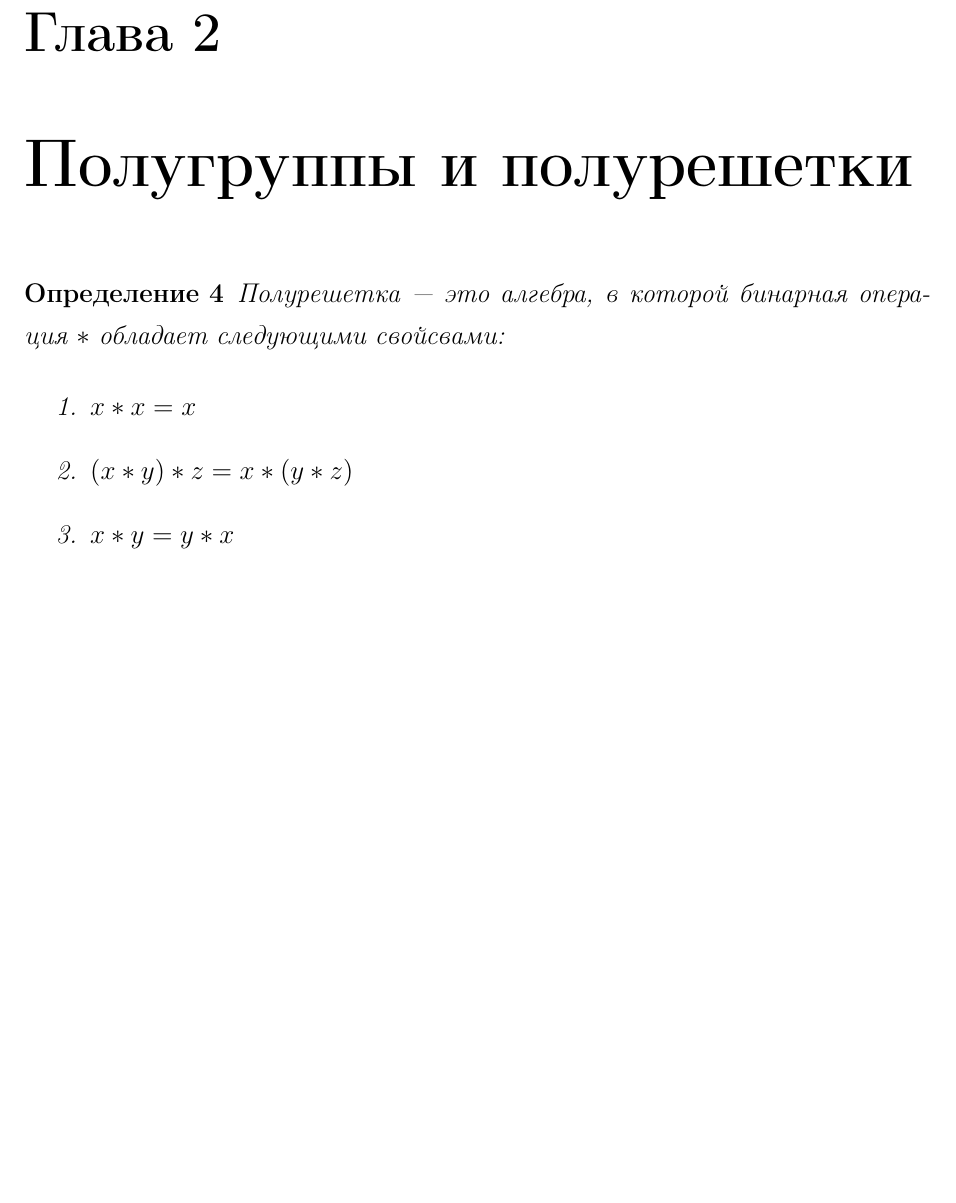
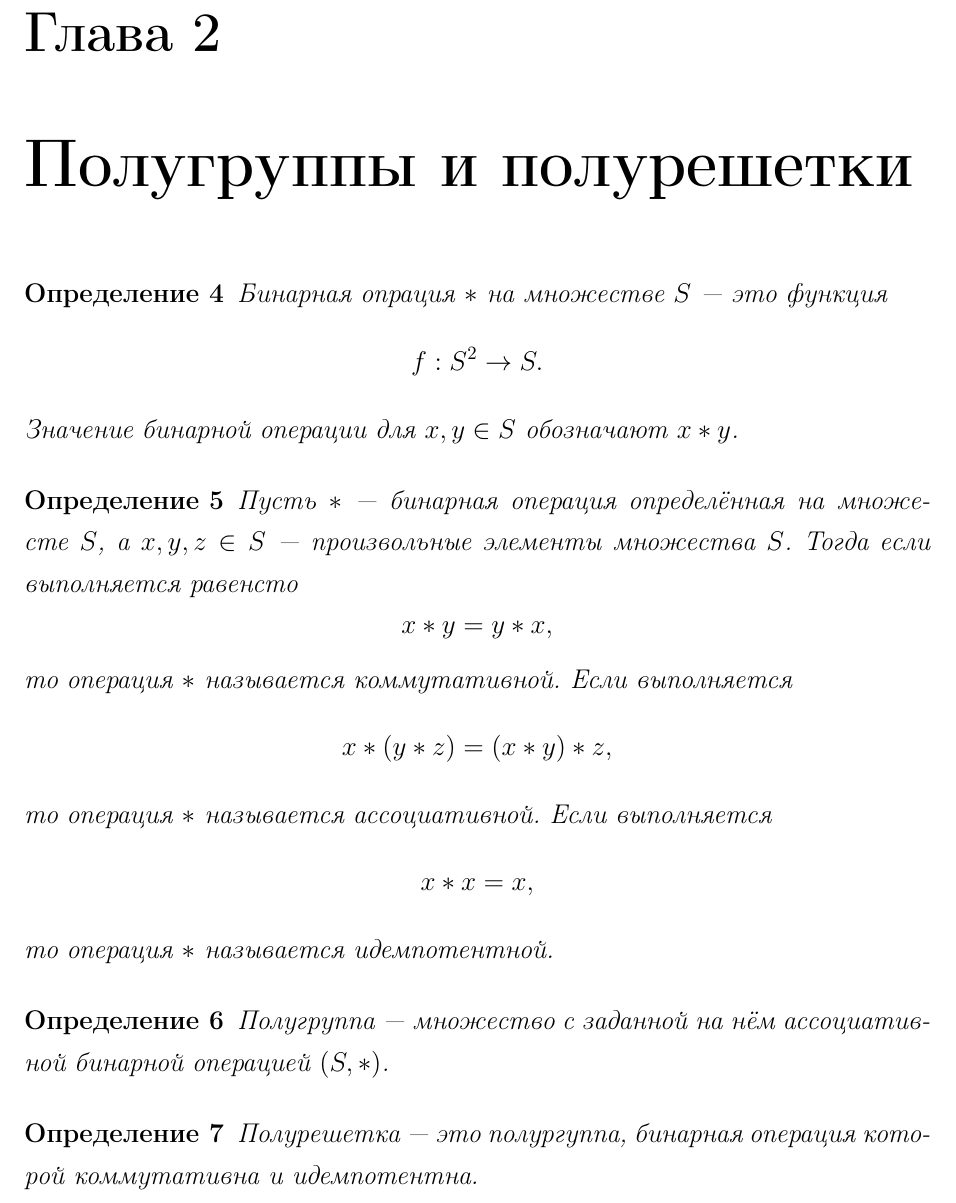
Before and after one commit to psqq/semi-diplom, a LaTeX document (main.tex, which reads content/semigroups.tex): part of page 4 of 4 before the commit and part of page 4 of 5 after it, cut so that both start at the same text, the shorter picture padded with empty space. Compiled offline with pdfLaTeX.

Commit message:
изменил определния в главе о полурешетках

```diff
--- a/content/semigroups.tex
+++ b/content/semigroups.tex
@@ -1,14 +1,39 @@
 \chapter{Полугруппы и полурешетки}
 
 \begin{my_def}
-Полурешетка --- это алгебра, в которой бинарная операция~$*$ обладает следующими свойсвами:
+Бинарная опрация~$*$ на множестве~$S$ --- это функция
+$$f: S^2 \rightarrow S.$$
+Значение бинарной операции для $x, y \in S$ обозначают~$x * y$.
+\end{my_def}
 
-\begin{enumerate}
-\item $x*x=x$
-\item $(x*y)*z=x*(y*z)$
-\item $x*y=y*x$
-\end{enumerate}
 
+\begin{my_def}
+Пусть~$*$ --- бинарная операция определённая на множесте~$S$, а
+$x, y, z \in S$~--- произвольные элементы множества $S$. Тогда если
+выполняется равенсто
+$$x * y = y * x,$$
+то операция~$*$ называется коммутативной.
+Если выполняется
+$$
+x * (y * z) = (x * y) * z,
+$$
+то операция~$*$ называется ассоциативной.
+Если выполняется
+$$
+x * x = x,
+$$
+то операция~$*$ называется идемпотентной.
+\end{my_def}
+
+
+\begin{my_def}
+Полугруппа --- множество с заданной на нём ассоциативной бинарной операцией~$(S,*)$.
+\end{my_def}
+
+
+\begin{my_def}
+Полурешетка --- это полургуппа, бинарная операция которой коммутативна и
+идемпотентна.
 \end{my_def}
 
 Для полрешетки можно определить частичный порядок
```
Also changed, not shown: main.pdf.
